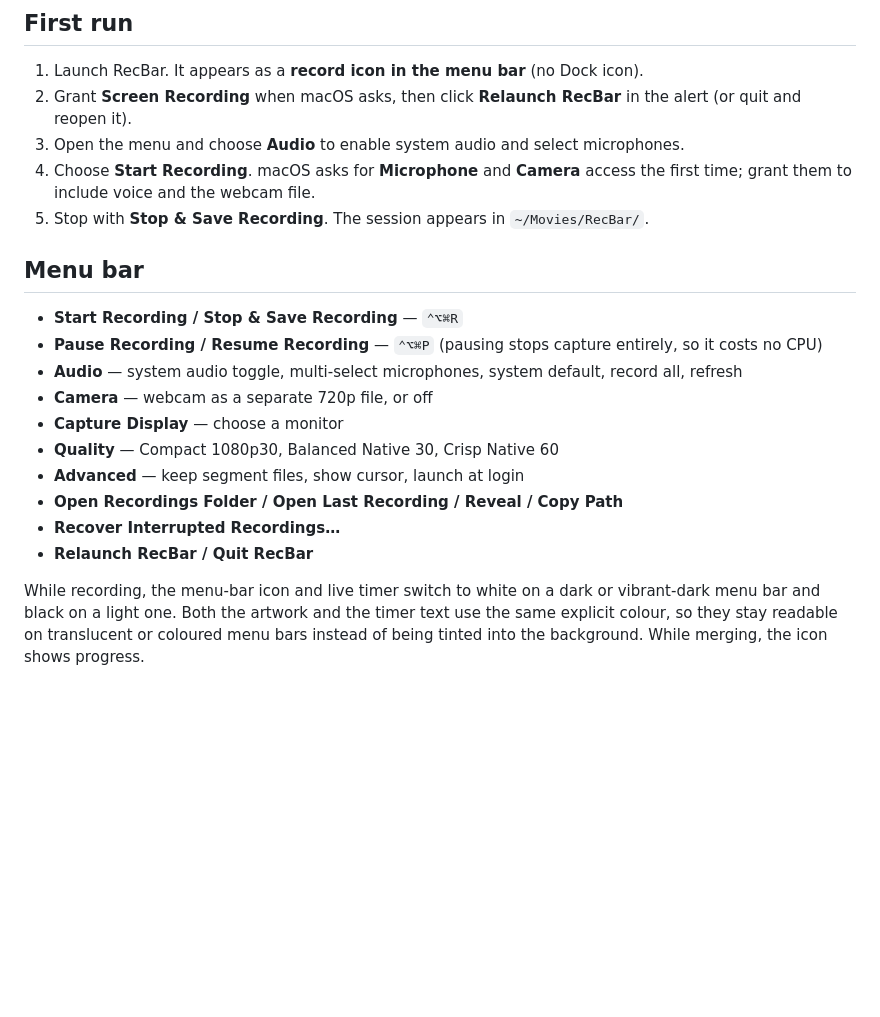
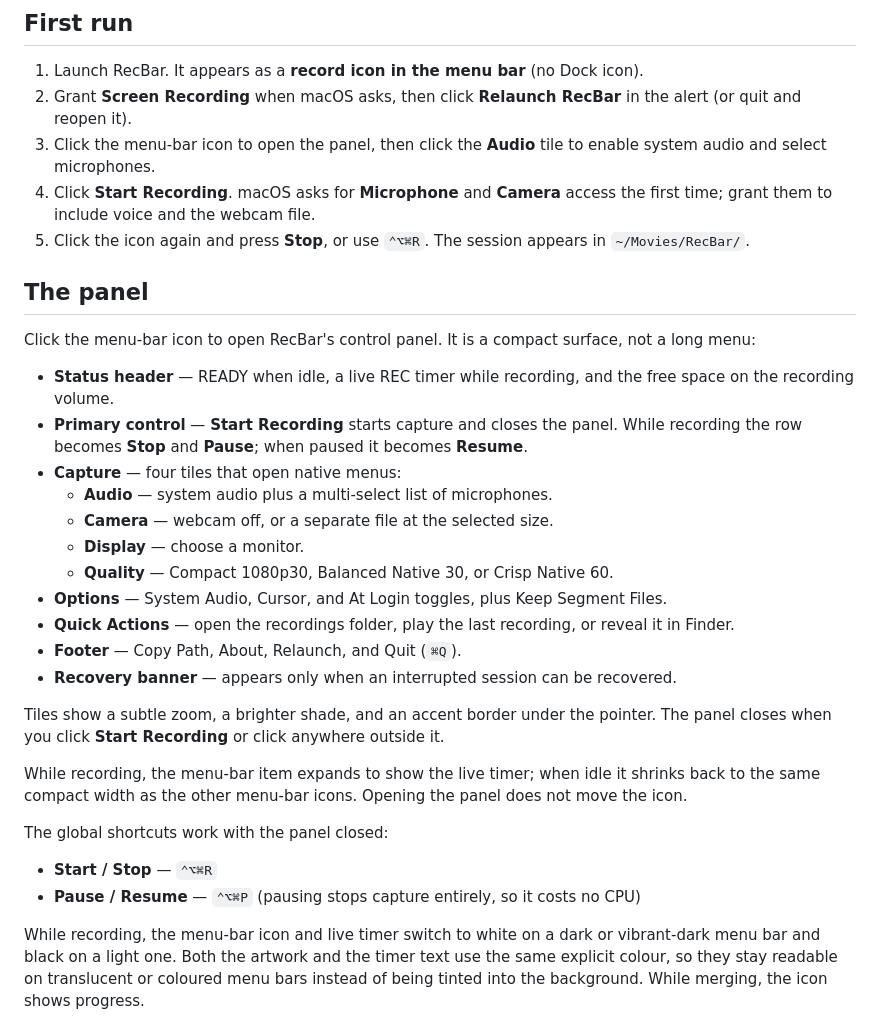
Before and after one commit to pukrvi/RecBar, a Markdown page: README.md, the part around one of its changes. Drawn GitHub-style; blank space fills up the shorter version.

```diff
--- a/README.md
+++ b/README.md
@@ -176,22 +176,34 @@ killall Finder
 
 1. Launch RecBar. It appears as a **record icon in the menu bar** (no Dock icon).
 2. Grant **Screen Recording** when macOS asks, then click **Relaunch RecBar** in the alert (or quit and reopen it).
-3. Open the menu and choose **Audio** to enable system audio and select microphones.
-4. Choose **Start Recording**. macOS asks for **Microphone** and **Camera** access the first time; grant them to include voice and the webcam file.
-5. Stop with **Stop & Save Recording**. The session appears in `~/Movies/RecBar/`.
+3. Click the menu-bar icon to open the panel, then click the **Audio** tile to enable system audio and select microphones.
+4. Click **Start Recording**. macOS asks for **Microphone** and **Camera** access the first time; grant them to include voice and the webcam file.
+5. Click the icon again and press **Stop**, or use `⌃⌥⌘R`. The session appears in `~/Movies/RecBar/`.
 
-## Menu bar
+## The panel
 
-- **Start Recording / Stop & Save Recording** — `⌃⌥⌘R`
-- **Pause Recording / Resume Recording** — `⌃⌥⌘P` (pausing stops capture entirely, so it costs no CPU)
-- **Audio** — system audio toggle, multi-select microphones, system default, record all, refresh
-- **Camera** — webcam as a separate 720p file, or off
-- **Capture Display** — choose a monitor
-- **Quality** — Compact 1080p30, Balanced Native 30, Crisp Native 60
-- **Advanced** — keep segment files, show cursor, launch at login
-- **Open Recordings Folder / Open Last Recording / Reveal / Copy Path**
-- **Recover Interrupted Recordings…**
-- **Relaunch RecBar / Quit RecBar**
+Click the menu-bar icon to open RecBar's control panel. It is a compact surface, not a long menu:
+
+- **Status header** — READY when idle, a live REC timer while recording, and the free space on the recording volume.
+- **Primary control** — **Start Recording** starts capture and closes the panel. While recording the row becomes **Stop** and **Pause**; when paused it becomes **Resume**.
+- **Capture** — four tiles that open native menus:
+  - **Audio** — system audio plus a multi-select list of microphones.
+  - **Camera** — webcam off, or a separate file at the selected size.
+  - **Display** — choose a monitor.
+  - **Quality** — Compact 1080p30, Balanced Native 30, or Crisp Native 60.
+- **Options** — System Audio, Cursor, and At Login toggles, plus Keep Segment Files.
+- **Quick Actions** — open the recordings folder, play the last recording, or reveal it in Finder.
+- **Footer** — Copy Path, About, Relaunch, and Quit (`⌘Q`).
+- **Recovery banner** — appears only when an interrupted session can be recovered.
+
+Tiles show a subtle zoom, a brighter shade, and an accent border under the pointer. The panel closes when you click **Start Recording** or click anywhere outside it.
+
+While recording, the menu-bar item expands to show the live timer; when idle it shrinks back to the same compact width as the other menu-bar icons. Opening the panel does not move the icon.
+
+The global shortcuts work with the panel closed:
+
+- **Start / Stop** — `⌃⌥⌘R`
+- **Pause / Resume** — `⌃⌥⌘P` (pausing stops capture entirely, so it costs no CPU)
 
 While recording, the menu-bar icon and live timer switch to white on a dark or vibrant-dark menu bar and black on a light one. Both the artwork and the timer text use the same explicit colour, so they stay readable on translucent or coloured menu bars instead of being tinted into the background. While merging, the icon shows progress.
 
```
Also changed, not shown: other parts of README.md (+7 -3 lines), docs/audio-menu.png, docs/menu.png, docs/menubar-recording.png, 3 other files.
